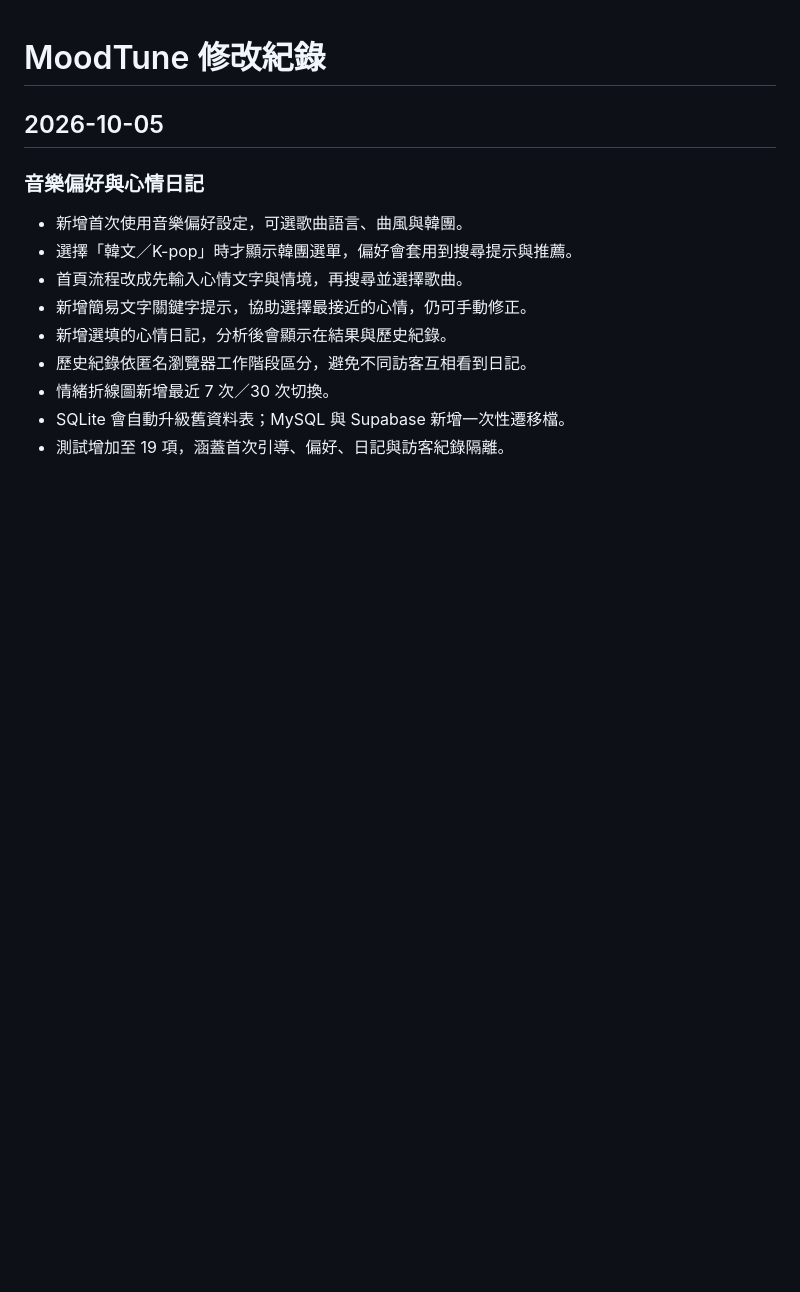
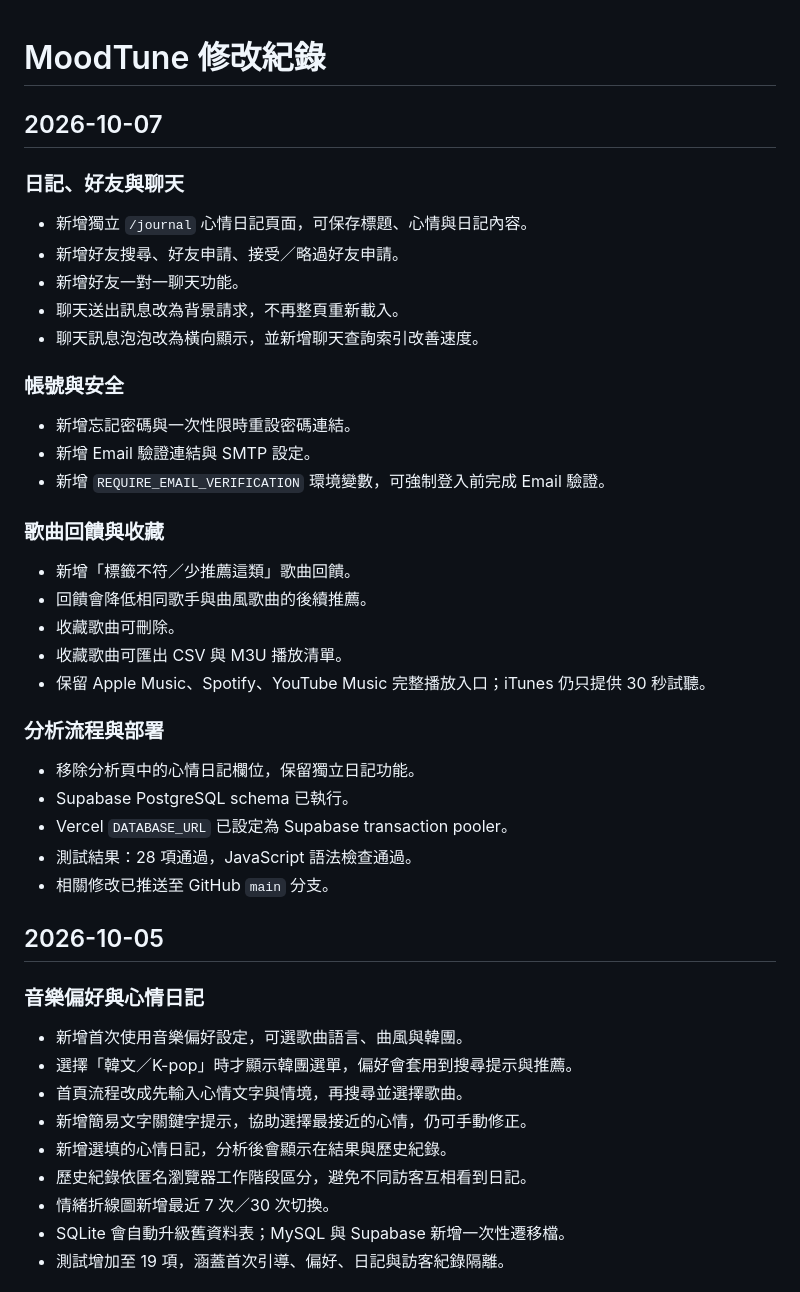
Before and after one commit to vivian940509/moodtune, a Markdown page: CHANGELOG.md, the part around the change. GitHub-like rendering; blank space fills up the shorter version.

Commit message:
Document today's MoodTune changes

```diff
--- a/CHANGELOG.md
+++ b/CHANGELOG.md
@@ -1,4 +1,36 @@
 # MoodTune 修改紀錄
+
+## 2026-10-07
+
+### 日記、好友與聊天
+
+- 新增獨立 `/journal` 心情日記頁面，可保存標題、心情與日記內容。
+- 新增好友搜尋、好友申請、接受／略過好友申請。
+- 新增好友一對一聊天功能。
+- 聊天送出訊息改為背景請求，不再整頁重新載入。
+- 聊天訊息泡泡改為橫向顯示，並新增聊天查詢索引改善速度。
+
+### 帳號與安全
+
+- 新增忘記密碼與一次性限時重設密碼連結。
+- 新增 Email 驗證連結與 SMTP 設定。
+- 新增 `REQUIRE_EMAIL_VERIFICATION` 環境變數，可強制登入前完成 Email 驗證。
+
+### 歌曲回饋與收藏
+
+- 新增「標籤不符／少推薦這類」歌曲回饋。
+- 回饋會降低相同歌手與曲風歌曲的後續推薦。
+- 收藏歌曲可刪除。
+- 收藏歌曲可匯出 CSV 與 M3U 播放清單。
+- 保留 Apple Music、Spotify、YouTube Music 完整播放入口；iTunes 仍只提供 30 秒試聽。
+
+### 分析流程與部署
+
+- 移除分析頁中的心情日記欄位，保留獨立日記功能。
+- Supabase PostgreSQL schema 已執行。
+- Vercel `DATABASE_URL` 已設定為 Supabase transaction pooler。
+- 測試結果：28 項通過，JavaScript 語法檢查通過。
+- 相關修改已推送至 GitHub `main` 分支。
 
 ## 2026-10-05
 
```
